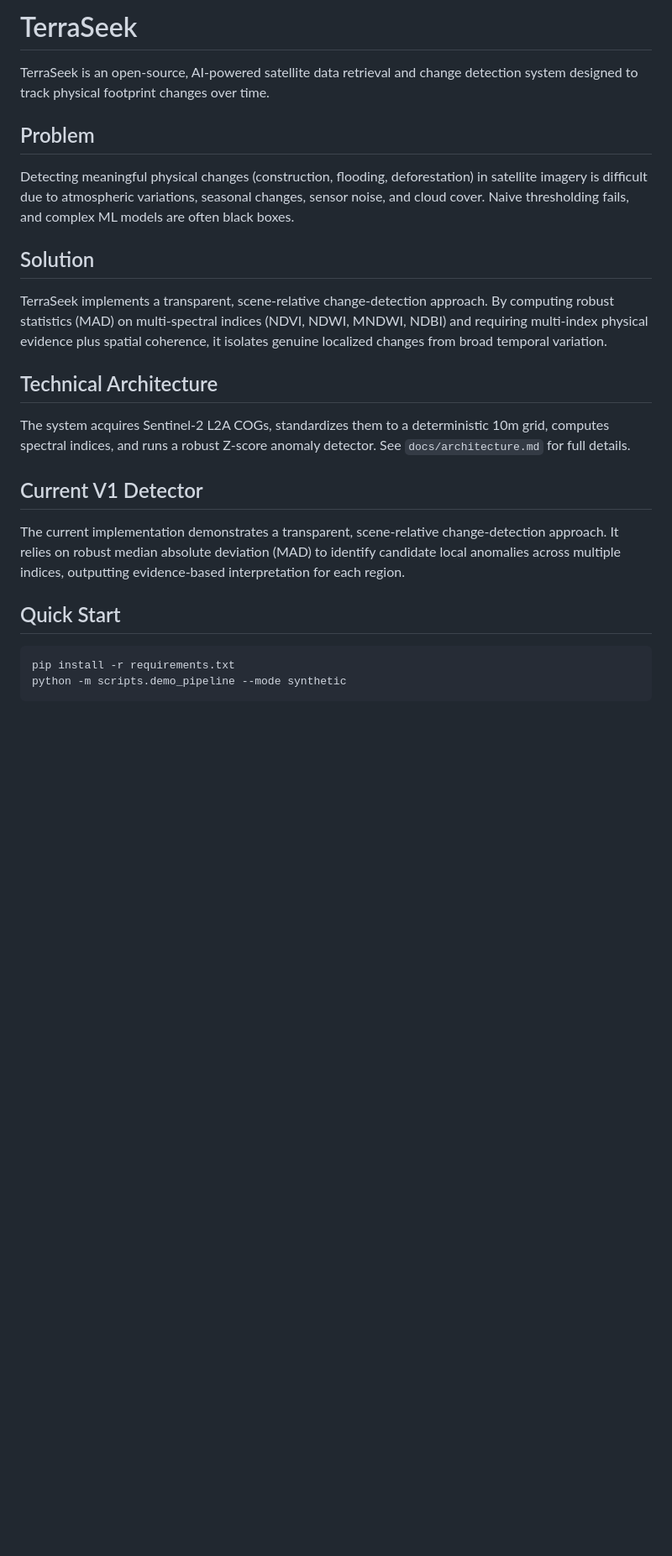
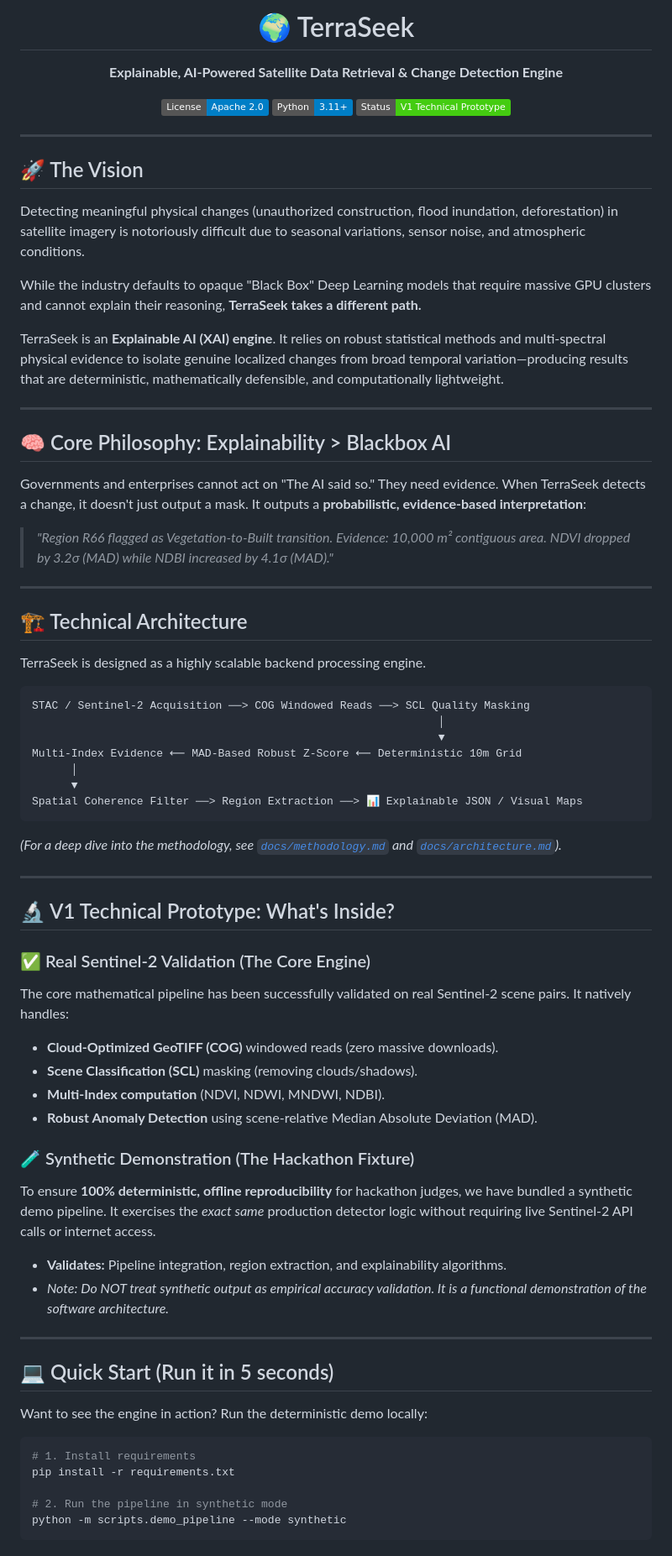
Before and after one commit to divyansh21V/TerraSeek, a Markdown page: README.md, the part around one of its changes. Shown at 84% size. Rendered like a GitHub page; badges without logos; blank space fills up the shorter version.

````diff
--- a/README.md
+++ b/README.md
@@ -1,22 +1,71 @@
-# TerraSeek
+<div align="center">
+  <h1>🌍 TerraSeek</h1>
+  <p><b>Explainable, AI-Powered Satellite Data Retrieval & Change Detection Engine</b></p>
 
-TerraSeek is an open-source, AI-powered satellite data retrieval and change detection system designed to track physical footprint changes over time.
+  [![License](https://img.shields.io/badge/License-Apache_2.0-blue.svg)](https://opensource.org/licenses/Apache-2.0)
+  [![Python](https://img.shields.io/badge/Python-3.11%2B-blue?logo=python)](https://www.python.org/)
+  [![Status](https://img.shields.io/badge/Status-V1_Technical_Prototype-success)](#)
+</div>
 
-## Problem
-Detecting meaningful physical changes (construction, flooding, deforestation) in satellite imagery is difficult due to atmospheric variations, seasonal changes, sensor noise, and cloud cover. Naive thresholding fails, and complex ML models are often black boxes.
+---
 
-## Solution
-TerraSeek implements a transparent, scene-relative change-detection approach. By computing robust statistics (MAD) on multi-spectral indices (NDVI, NDWI, MNDWI, NDBI) and requiring multi-index physical evidence plus spatial coherence, it isolates genuine localized changes from broad temporal variation.
+## 🚀 The Vision
+Detecting meaningful physical changes (unauthorized construction, flood inundation, deforestation) in satellite imagery is notoriously difficult due to seasonal variations, sensor noise, and atmospheric conditions.
 
-## Technical Architecture
-The system acquires Sentinel-2 L2A COGs, standardizes them to a deterministic 10m grid, computes spectral indices, and runs a robust Z-score anomaly detector. See `docs/architecture.md` for full details.
+While the industry defaults to opaque "Black Box" Deep Learning models that require massive GPU clusters and cannot explain their reasoning, **TerraSeek takes a different path.**
 
-## Current V1 Detector
-The current implementation demonstrates a transparent, scene-relative change-detection approach. It relies on robust median absolute deviation (MAD) to identify candidate local anomalies across multiple indices, outputting evidence-based interpretation for each region.
+TerraSeek is an **Explainable AI (XAI) engine**. It relies on robust statistical methods and multi-spectral physical evidence to isolate genuine localized changes from broad temporal variation—producing results that are deterministic, mathematically defensible, and computationally lightweight.
 
-## Quick Start
+---
+
+## 🧠 Core Philosophy: Explainability > Blackbox AI
+Governments and enterprises cannot act on "The AI said so." They need evidence.
+When TerraSeek detects a change, it doesn't just output a mask. It outputs a **probabilistic, evidence-based interpretation**:
+> *"Region R66 flagged as Vegetation-to-Built transition. Evidence: 10,000 m² contiguous area. NDVI dropped by 3.2σ (MAD) while NDBI increased by 4.1σ (MAD)."*
+
+---
+
+## 🏗️ Technical Architecture
+TerraSeek is designed as a highly scalable backend processing engine.
+
+```text
+STAC / Sentinel-2 Acquisition ──> COG Windowed Reads ──> SCL Quality Masking
+                                                              │
+                                                              ▼
+Multi-Index Evidence ⟵ MAD-Based Robust Z-Score ⟵ Deterministic 10m Grid
+      │
+      ▼
+Spatial Coherence Filter ──> Region Extraction ──> 📊 Explainable JSON / Visual Maps
+```
+*(For a deep dive into the methodology, see [`docs/methodology.md`](docs/methodology.md) and [`docs/architecture.md`](docs/architecture.md)).*
+
+---
+
+## 🔬 V1 Technical Prototype: What's Inside?
+
+### ✅ Real Sentinel-2 Validation (The Core Engine)
+The core mathematical pipeline has been successfully validated on real Sentinel-2 scene pairs. It natively handles:
+- **Cloud-Optimized GeoTIFF (COG)** windowed reads (zero massive downloads).
+- **Scene Classification (SCL)** masking (removing clouds/shadows).
+- **Multi-Index computation** (NDVI, NDWI, MNDWI, NDBI).
+- **Robust Anomaly Detection** using scene-relative Median Absolute Deviation (MAD).
+
+### 🧪 Synthetic Demonstration (The Hackathon Fixture)
+To ensure **100% deterministic, offline reproducibility** for hackathon judges, we have bundled a synthetic demo pipeline. It exercises the *exact same* production detector logic without requiring live Sentinel-2 API calls or internet access.
+* **Validates:** Pipeline integration, region extraction, and explainability algorithms.
+* *Note: Do NOT treat synthetic output as empirical accuracy validation. It is a functional demonstration of the software architecture.*
+
+---
+
+## 💻 Quick Start (Run it in 5 seconds)
+
+Want to see the engine in action? Run the deterministic demo locally:
+
 ```bash
+# 1. Install requirements
 pip install -r requirements.txt
+
+# 2. Run the pipeline in synthetic mode
 python -m scripts.demo_pipeline --mode synthetic
 ```
 
````
Also changed, not shown: other parts of README.md (+20 -44 lines).
